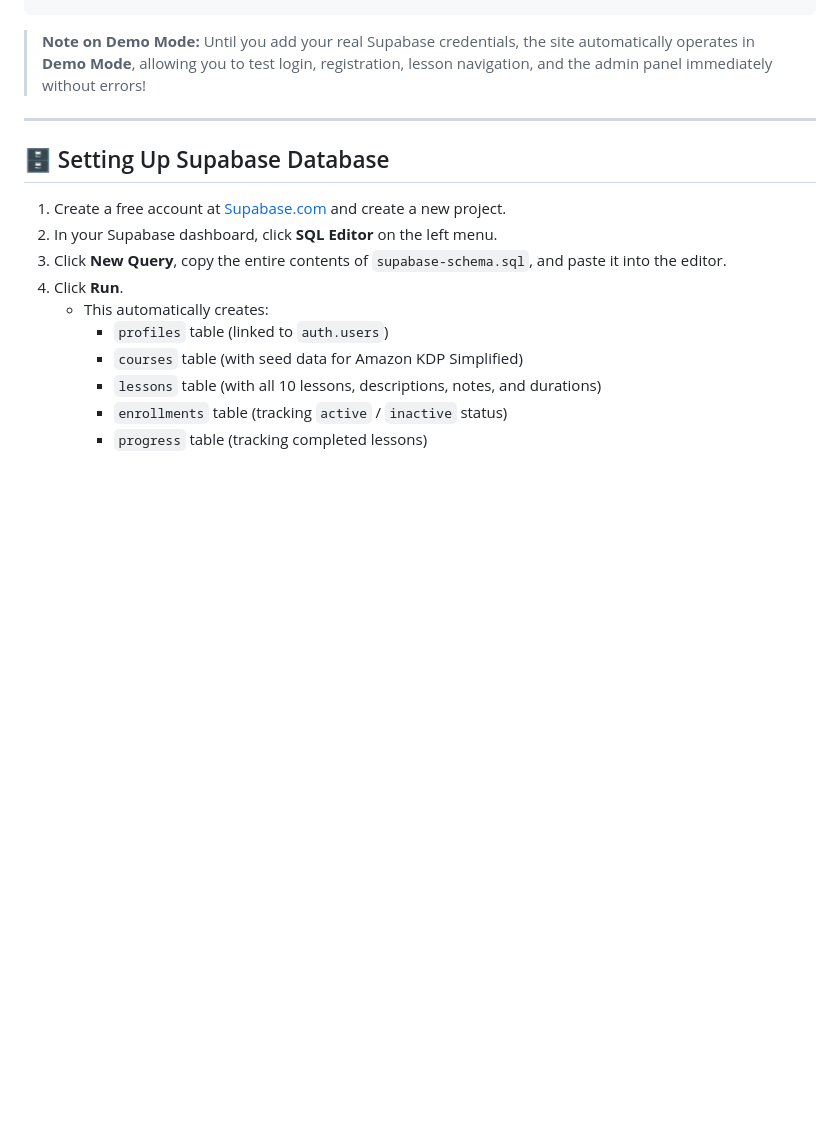
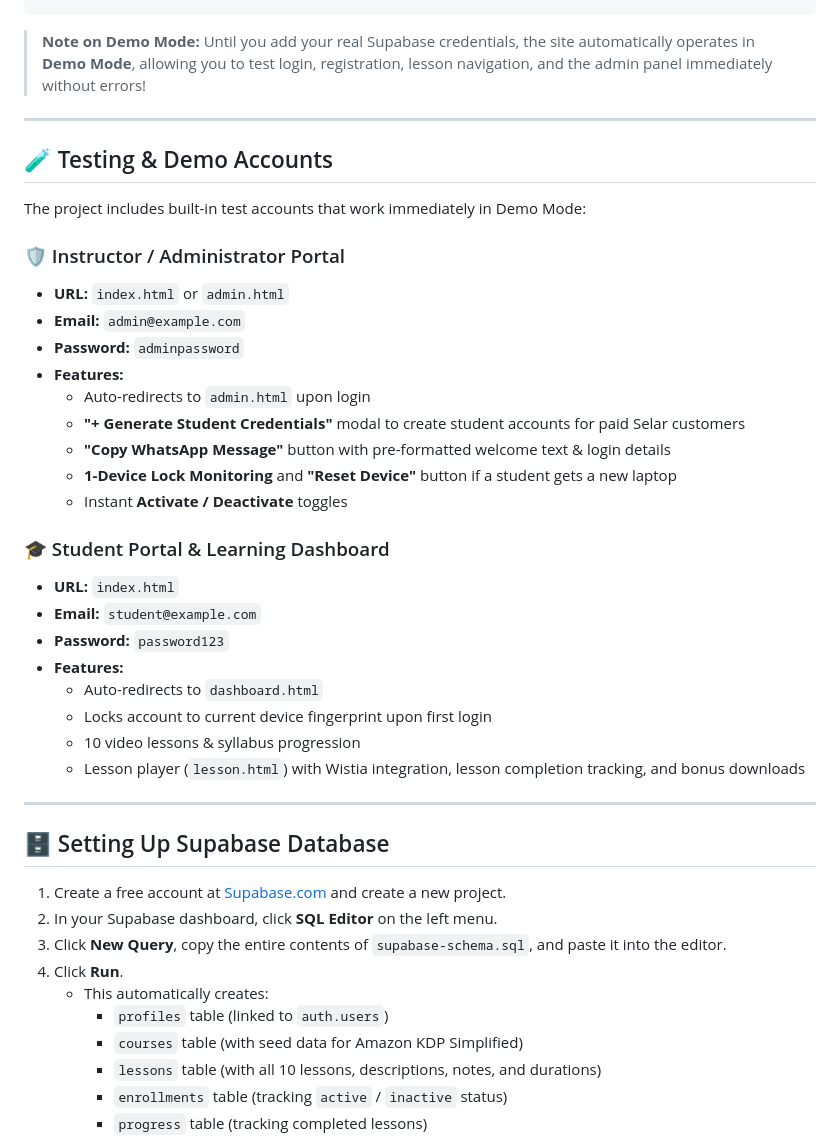
Before and after one commit to thokerunga123-wq/amazon-kdp-simplified, a Markdown page: README.md, the part around the change. Rendered like a GitHub page; blank space fills up the shorter version.

Commit message:
docs: add testing credentials and admin panel documentation to README

````diff
--- a/README.md
+++ b/README.md
@@ -72,6 +72,33 @@ const APP_CONFIG = {
 ```
 
 > **Note on Demo Mode:** Until you add your real Supabase credentials, the site automatically operates in **Demo Mode**, allowing you to test login, registration, lesson navigation, and the admin panel immediately without errors!
+
+---
+
+## 🧪 Testing & Demo Accounts
+
+The project includes built-in test accounts that work immediately in Demo Mode:
+
+### 🛡️ Instructor / Administrator Portal
+* **URL:** `index.html` or `admin.html`
+* **Email:** `admin@example.com`
+* **Password:** `adminpassword`
+* **Features:**
+  * Auto-redirects to `admin.html` upon login
+  * **"+ Generate Student Credentials"** modal to create student accounts for paid Selar customers
+  * **"Copy WhatsApp Message"** button with pre-formatted welcome text & login details
+  * **1-Device Lock Monitoring** and **"Reset Device"** button if a student gets a new laptop
+  * Instant **Activate / Deactivate** toggles
+
+### 🎓 Student Portal & Learning Dashboard
+* **URL:** `index.html`
+* **Email:** `student@example.com`
+* **Password:** `password123`
+* **Features:**
+  * Auto-redirects to `dashboard.html`
+  * Locks account to current device fingerprint upon first login
+  * 10 video lessons & syllabus progression
+  * Lesson player (`lesson.html`) with Wistia integration, lesson completion tracking, and bonus downloads
 
 ---
 
````
